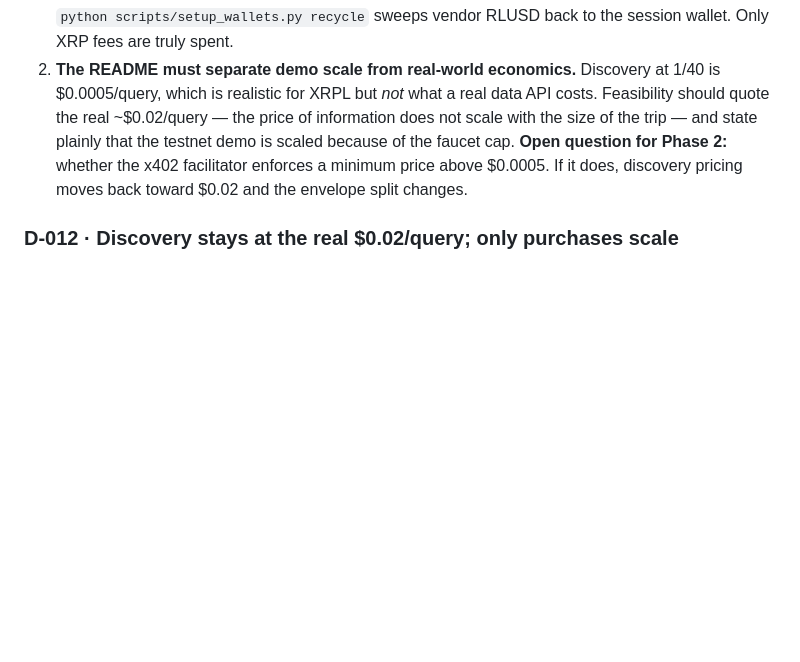
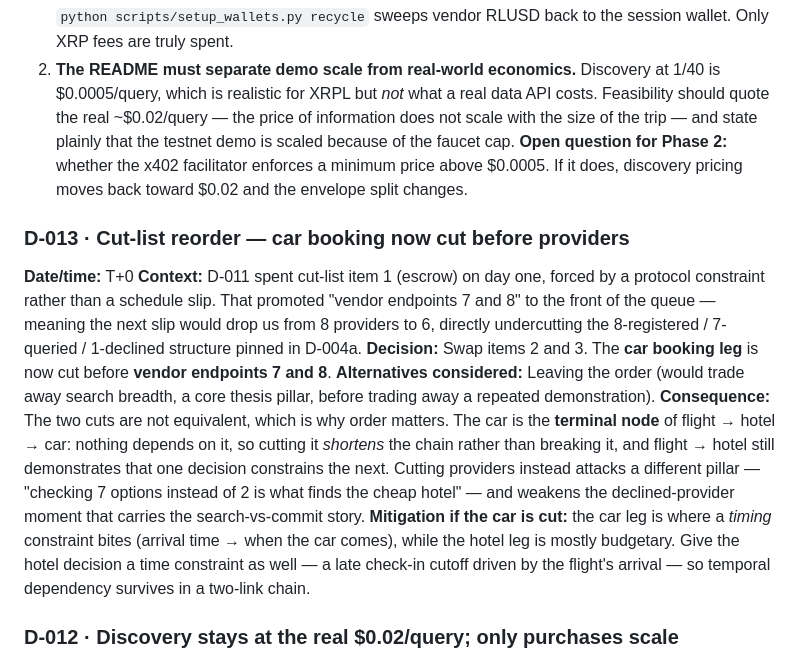
Before and after one commit to weiyanminoo/singhacks_2026, a Markdown page: docs/00-decisions.md, the part around the change. Drawn GitHub-style; blank space fills up the shorter version.

Commit message:
docs: cut-list reorder — car booking before providers (D-013)
D-011 spent cut-list item 1 (escrow) at T+0 on a protocol constraint rather than
a schedule slip, which promoted 'vendor endpoints 7 and 8' to the front. That
would trade away search breadth — a core thesis pillar — before trading away a
repeated demonstration.

The car is the terminal node of flight -> hotel -> car: nothing depends on it, so
cutting it shortens the chain instead of breaking it. Swapped items 2 and 3.

Records the mitigation: if the car is cut, give the hotel decision a time
constraint so the temporal dependency survives in a two-link chain.

Co-Authored-By: Claude Opus 5 <noreply@anthropic.com>

```diff
--- a/docs/00-decisions.md
+++ b/docs/00-decisions.md
@@ -195,6 +195,29 @@ Two follow-ons:
    $0.0005. If it does, discovery pricing moves back toward $0.02 and the
    envelope split changes.
 
+### D-013 · Cut-list reorder — car booking now cut before providers
+**Date/time:** T+0
+**Context:** D-011 spent cut-list item 1 (escrow) on day one, forced by a protocol
+constraint rather than a schedule slip. That promoted "vendor endpoints 7 and 8"
+to the front of the queue — meaning the next slip would drop us from 8 providers
+to 6, directly undercutting the 8-registered / 7-queried / 1-declined structure
+pinned in D-004a.
+**Decision:** Swap items 2 and 3. The **car booking leg** is now cut before
+**vendor endpoints 7 and 8**.
+**Alternatives considered:** Leaving the order (would trade away search breadth,
+a core thesis pillar, before trading away a repeated demonstration).
+**Consequence:** The two cuts are not equivalent, which is why order matters. The
+car is the **terminal node** of flight → hotel → car: nothing depends on it, so
+cutting it *shortens* the chain rather than breaking it, and flight → hotel still
+demonstrates that one decision constrains the next. Cutting providers instead
+attacks a different pillar — "checking 7 options instead of 2 is what finds the
+cheap hotel" — and weakens the declined-provider moment that carries the
+search-vs-commit story.
+**Mitigation if the car is cut:** the car leg is where a *timing* constraint bites
+(arrival time → when the car comes), while the hotel leg is mostly budgetary. Give
+the hotel decision a time constraint as well — a late check-in cutoff driven by the
+flight's arrival — so temporal dependency survives in a two-link chain.
+
 ### D-012 · Discovery stays at the real $0.02/query; only purchases scale
 **Refines:** [D-009](#d-009--demo-runs-at-140-scale-on-real-rlusd--10-envelope-not-400).
 **Date/time:** T+0
```
Also changed, not shown: PLAN.md (+10 -4 lines).
